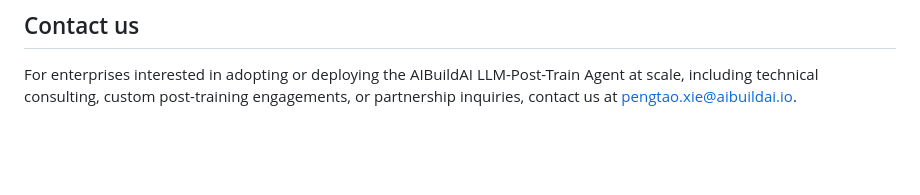
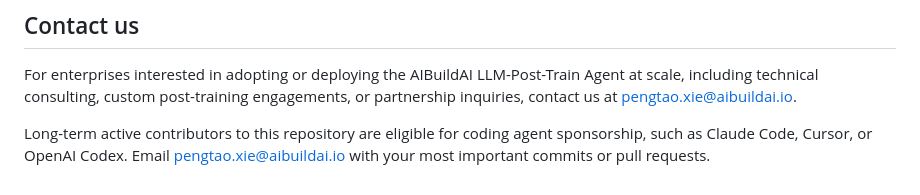
Before and after one commit to aibuildai-inc/aibuildai-llm-posttrain-agent, a Markdown page: README.md, the part around the change. GitHub-like rendering; blank space fills up the shorter version.

Commit message:
README: offer coding agent sponsorship to long-term contributors
Co-Authored-By: Claude Opus 5 (1M context) <noreply@anthropic.com>

```diff
--- a/README.md
+++ b/README.md
@@ -217,3 +217,5 @@ Questions and discussion: join the [AIBuildAI Community Slack](https://join.slac
 ## Contact us
 
 For enterprises interested in adopting or deploying the AIBuildAI LLM-Post-Train Agent at scale, including technical consulting, custom post-training engagements, or partnership inquiries, contact us at pengtao.xie@aibuildai.io.
+
+Long-term active contributors to this repository are eligible for coding agent sponsorship, such as Claude Code, Cursor, or OpenAI Codex. Email pengtao.xie@aibuildai.io with your most important commits or pull requests.
```
